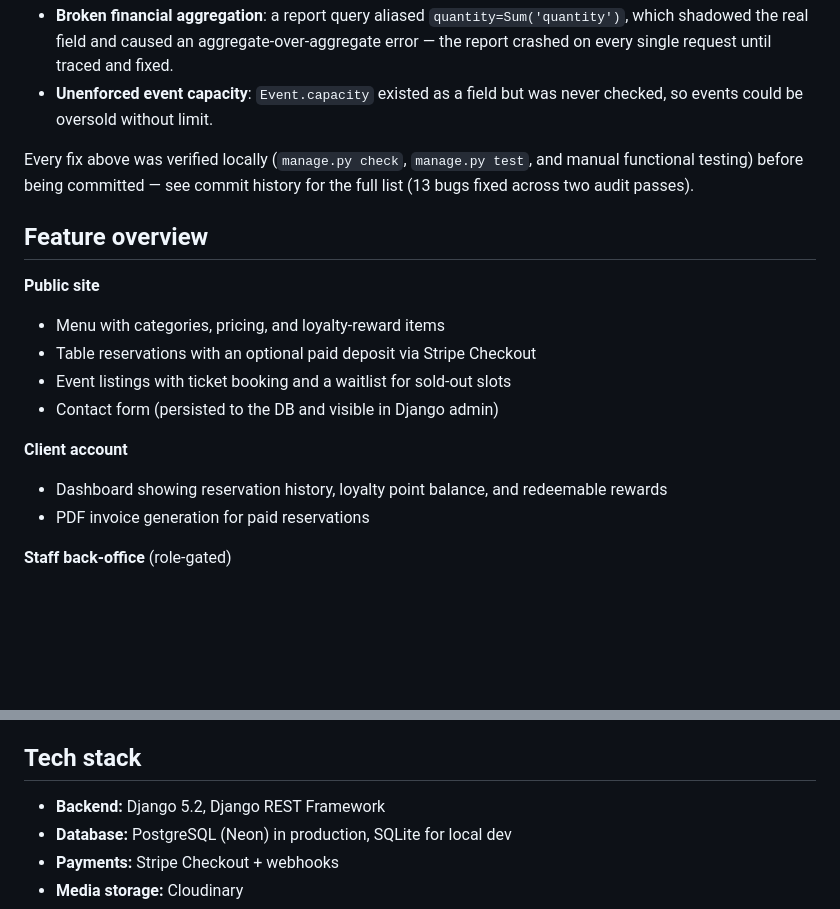
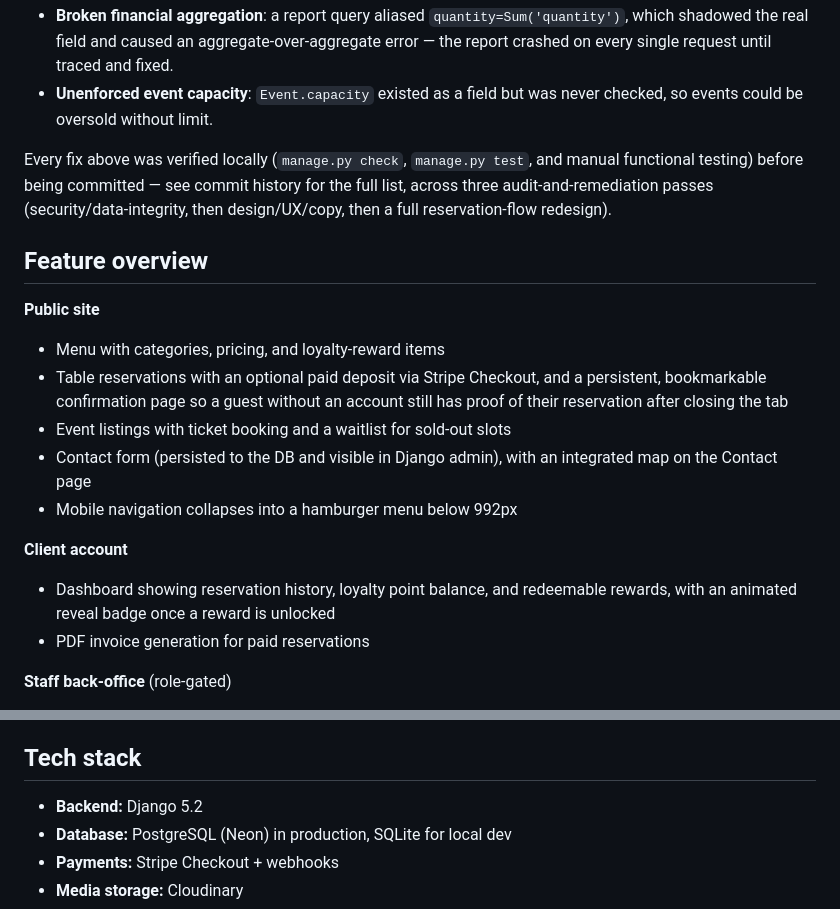
Before and after one commit to SanduAndreea22/al_noir, a Markdown page: README.md, 2 parts joined by grey strips. GitHub-like rendering; blank space fills up the shorter version.

Commit message:
Sync README with recent remediation: remove stale DRF mention, add features
- Dropped Django REST Framework from tech stack (removed as dead code)
- Reworded the "13 bugs" note to reflect the later audit passes
- Added the persistent reservation confirmation page, integrated map,
  mobile hamburger menu, and loyalty reveal badge to the feature list

```diff
--- a/README.md
+++ b/README.md
@@ -34,18 +34,19 @@ This isn't a CRUD tutorial project. It started as an existing, untested Django c
 - **Broken financial aggregation**: a report query aliased `quantity=Sum('quantity')`, which shadowed the real field and caused an aggregate-over-aggregate error — the report crashed on every single request until traced and fixed.
 - **Unenforced event capacity**: `Event.capacity` existed as a field but was never checked, so events could be oversold without limit.
 
-Every fix above was verified locally (`manage.py check`, `manage.py test`, and manual functional testing) before being committed — see commit history for the full list (13 bugs fixed across two audit passes).
+Every fix above was verified locally (`manage.py check`, `manage.py test`, and manual functional testing) before being committed — see commit history for the full list, across three audit-and-remediation passes (security/data-integrity, then design/UX/copy, then a full reservation-flow redesign).
 
 ## Feature overview
 
 **Public site**
 - Menu with categories, pricing, and loyalty-reward items
-- Table reservations with an optional paid deposit via Stripe Checkout
+- Table reservations with an optional paid deposit via Stripe Checkout, and a persistent, bookmarkable confirmation page so a guest without an account still has proof of their reservation after closing the tab
 - Event listings with ticket booking and a waitlist for sold-out slots
-- Contact form (persisted to the DB and visible in Django admin)
+- Contact form (persisted to the DB and visible in Django admin), with an integrated map on the Contact page
+- Mobile navigation collapses into a hamburger menu below 992px
 
 **Client account**
-- Dashboard showing reservation history, loyalty point balance, and redeemable rewards
+- Dashboard showing reservation history, loyalty point balance, and redeemable rewards, with an animated reveal badge once a reward is unlocked
 - PDF invoice generation for paid reservations
 
 **Staff back-office** (role-gated)
@@ -58,7 +59,7 @@ Every fix above was verified locally (`manage.py check`, `manage.py test`, and m
 
 ## Tech stack
 
-- **Backend:** Django 5.2, Django REST Framework
+- **Backend:** Django 5.2
 - **Database:** PostgreSQL (Neon) in production, SQLite for local dev
 - **Payments:** Stripe Checkout + webhooks
 - **Media storage:** Cloudinary
```
